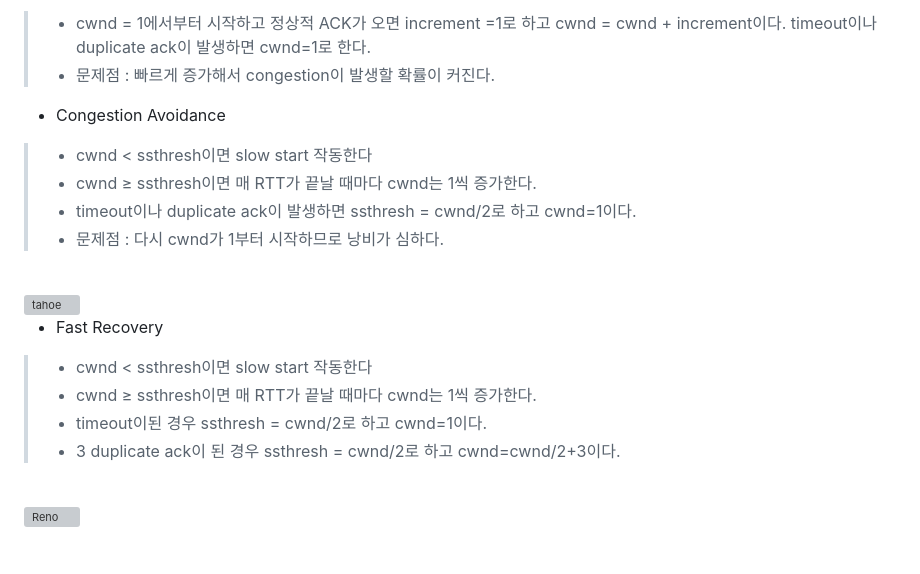
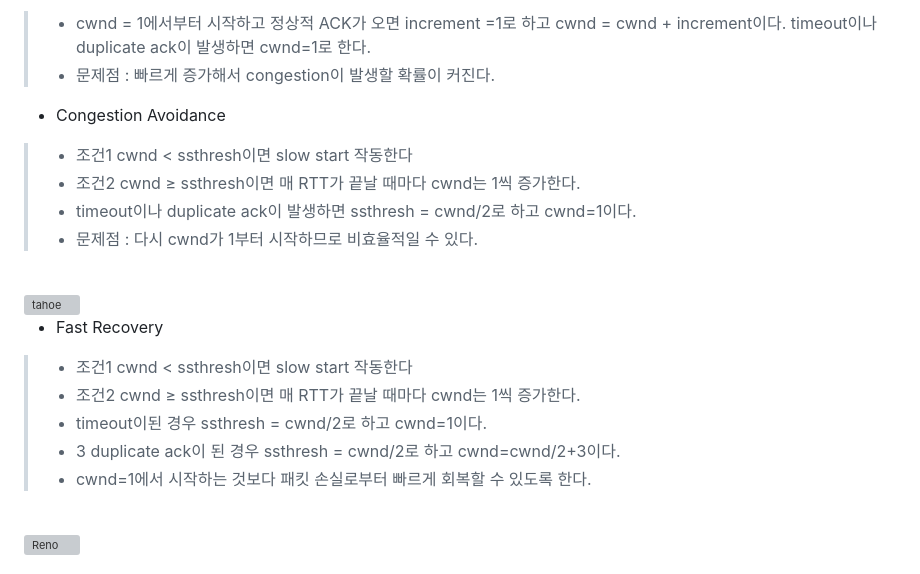
Before and after one commit to Na-gang99/Computer-Science, a Markdown page: computer network/TCP (Transmission Control Protocol).md, the part around the change. GitHub-like rendering; grey boxes are pictures that could not be loaded.

```diff
--- a/computer network/TCP (Transmission Control Protocol).md
+++ b/computer network/TCP (Transmission Control Protocol).md
@@ -91,19 +91,20 @@ TCP에서는 `3-way handshake`를 통해 연결을 설정한다.
 > - 문제점 : 빠르게 증가해서 congestion이 발생할 확률이 커진다.
 
 - Congestion Avoidance
->- cwnd < ssthresh이면 slow start 작동한다
->- cwnd ≥ ssthresh이면 매 RTT가 끝날 때마다 cwnd는 1씩 증가한다.
+>- 조건1 cwnd < ssthresh이면 slow start 작동한다
+>- 조건2 cwnd ≥ ssthresh이면 매 RTT가 끝날 때마다 cwnd는 1씩 증가한다.
 >- timeout이나 duplicate ack이 발생하면 ssthresh = cwnd/2로 하고 cwnd=1이다.
->- 문제점 : 다시 cwnd가 1부터 시작하므로 낭비가 심하다.
+>- 문제점 : 다시 cwnd가 1부터 시작하므로 비효율적일 수 있다.
 <br>
 <img width="744" alt="tahoe" src="https://github.com/Na-gang99/Computer-Science/assets/155069538/71d411fa-31e1-4763-ad52-4479e4b9efc0">
 <br>
 
 - Fast Recovery
->- cwnd < ssthresh이면 slow start 작동한다
->- cwnd ≥ ssthresh이면 매 RTT가 끝날 때마다 cwnd는 1씩 증가한다.
+>- 조건1 cwnd < ssthresh이면 slow start 작동한다
+>- 조건2 cwnd ≥ ssthresh이면 매 RTT가 끝날 때마다 cwnd는 1씩 증가한다.
 >- timeout이된 경우 ssthresh = cwnd/2로 하고 cwnd=1이다.
 >- 3 duplicate ack이 된 경우 ssthresh = cwnd/2로 하고 cwnd=cwnd/2+3이다.
+>- cwnd=1에서 시작하는 것보다 패킷 손실로부터 빠르게 회복할 수 있도록 한다.
 <br>
 <img width="587" alt="Reno" src="https://github.com/Na-gang99/Computer-Science/assets/155069538/3e784500-f12c-4275-ab95-09bd398e4c95">
 <br>
```
